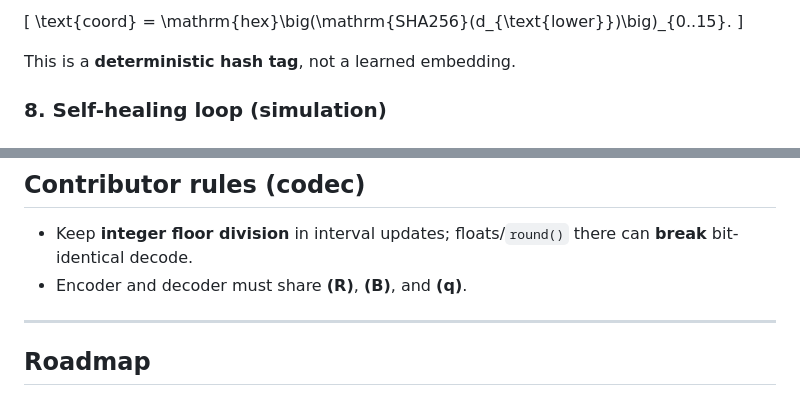
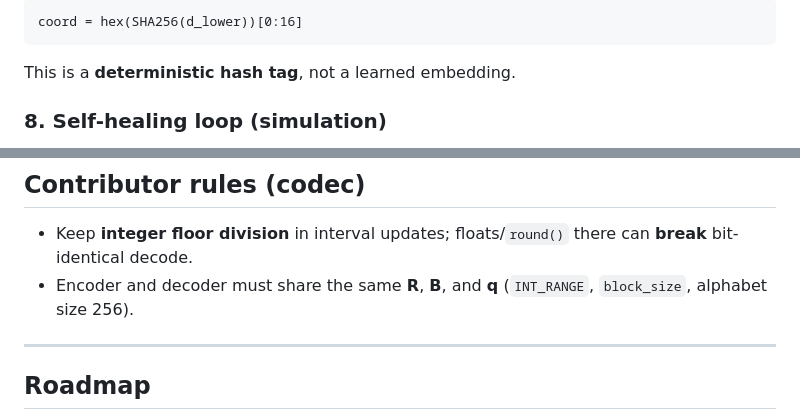
Before and after one commit to RayNguyen23/Scarlet-Neural-Storage, a Markdown page: README.md, 2 parts joined by grey strips. Drawn GitHub-style.

````diff
--- a/README.md
+++ b/README.md
@@ -83,7 +89,7 @@ For a description string \(d\), a 16-hex “coordinate” is:
 
-\[
-\text{coord} = \mathrm{hex}\big(\mathrm{SHA256}(d_{\text{lower}})\big)_{0..15}.
-\]
+```text
+coord = hex(SHA256(d_lower))[0:16]
+```
 
 This is a **deterministic hash tag**, not a learned embedding.
 
@@ -191,7 +197,7 @@ Expect `OK round-trip 2048 bytes` and exit code `0`. For UI runs, compare `shasu
 ## Contributor rules (codec)
 
 - Keep **integer floor division** in interval updates; floats/`round()` there can **break** bit-identical decode.
-- Encoder and decoder must share **\(R\)**, **\(B\)**, and **\(q\)**.
+- Encoder and decoder must share the same **R**, **B**, and **q** (`INT_RANGE`, `block_size`, alphabet size 256).
 
 ---
 
````
Also changed, not shown: other parts of README.md (+41 -35 lines).
